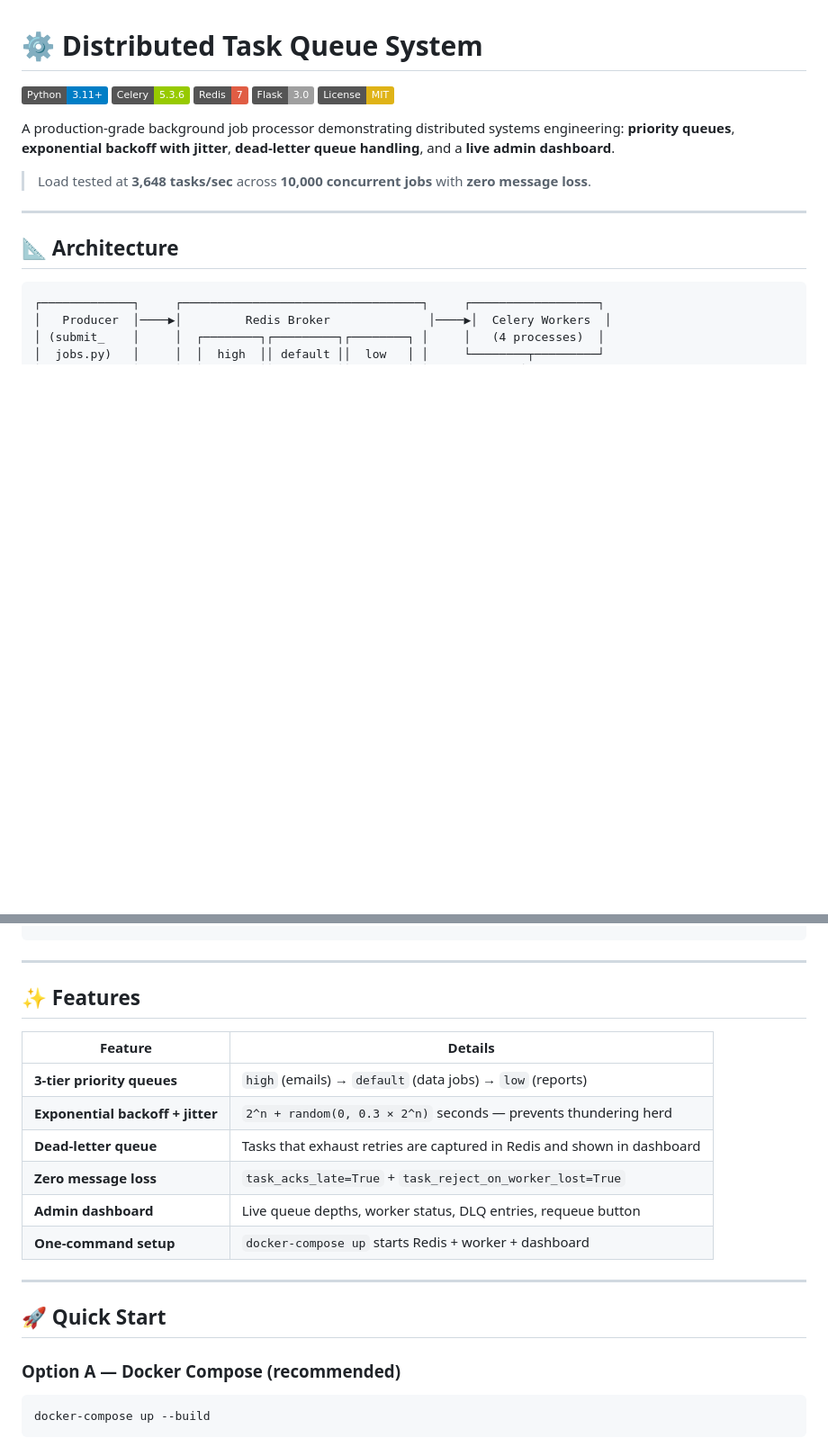
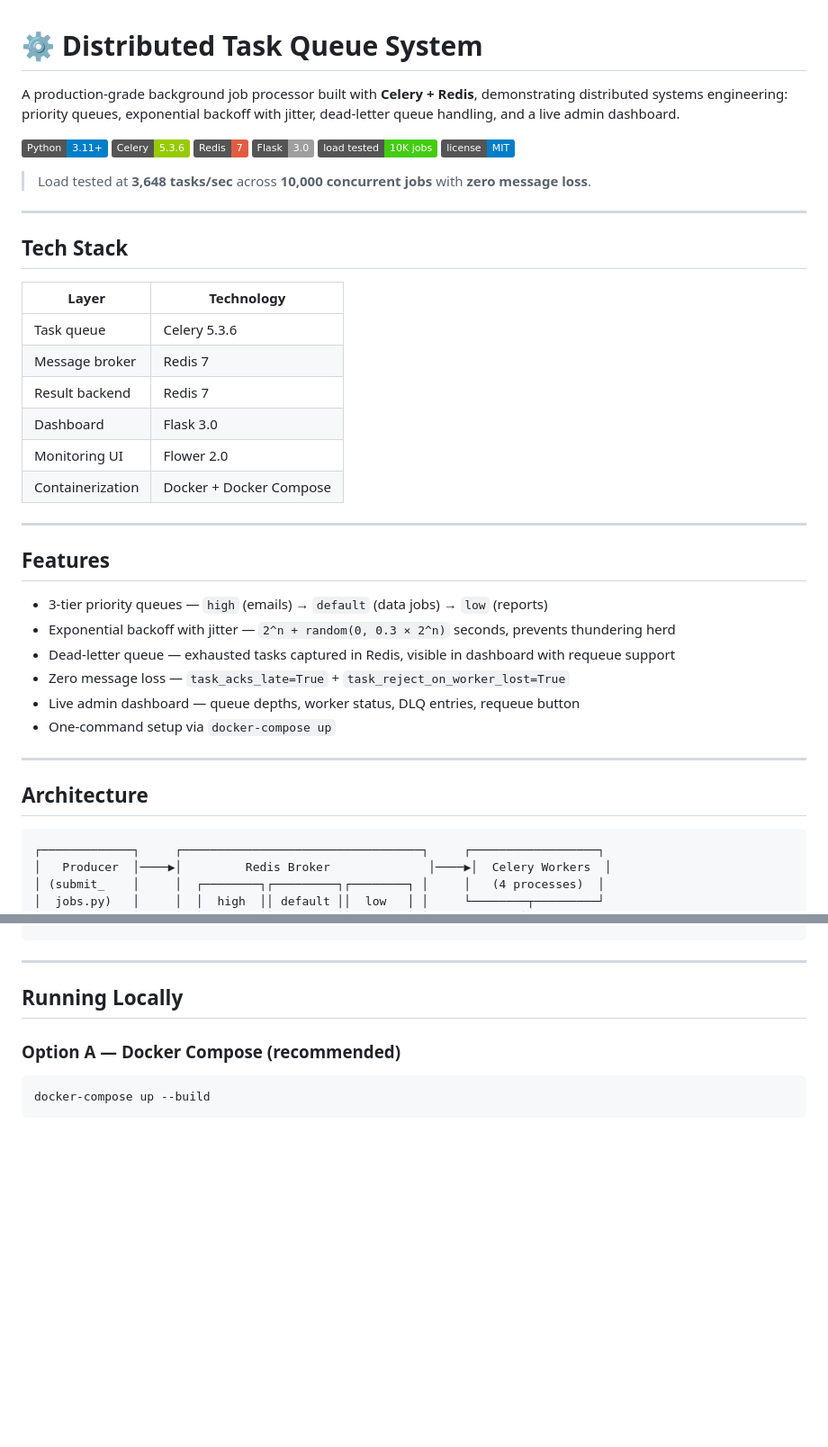
Before and after one commit to DeekshithaKalluri/task-queue-system, a Markdown page: README.md, 2 parts joined by grey strips. Shown at 90% size. Rendered like a GitHub page; badges without logos; blank space fills up the shorter version.

````diff
--- a/README.md
+++ b/README.md
@@ -1,18 +3,45 @@
 # ⚙️ Distributed Task Queue System
 
-[![Python](https://img.shields.io/badge/Python-3.11+-blue.svg)](https://python.org)
-[![Celery](https://img.shields.io/badge/Celery-5.3.6-green.svg)](https://docs.celeryq.dev)
-[![Redis](https://img.shields.io/badge/Redis-7-red.svg)](https://redis.io)
-[![Flask](https://img.shields.io/badge/Flask-3.0-lightgrey.svg)](https://flask.palletsprojects.com)
-[![License: MIT](https://img.shields.io/badge/License-MIT-yellow.svg)](LICENSE)
+A production-grade background job processor built with **Celery + Redis**, demonstrating distributed systems engineering: priority queues, exponential backoff with jitter, dead-letter queue handling, and a live admin dashboard.
 
-A production-grade background job processor demonstrating distributed systems engineering: **priority queues**, **exponential backoff with jitter**, **dead-letter queue handling**, and a **live admin dashboard**.
+![Python](https://img.shields.io/badge/Python-3.11+-blue)
+![Celery](https://img.shields.io/badge/Celery-5.3.6-green)
+![Redis](https://img.shields.io/badge/Redis-7-red)
+![Flask](https://img.shields.io/badge/Flask-3.0-lightgrey)
+![Jobs](https://img.shields.io/badge/load%20tested-10K%20jobs-brightgreen)
+![License](https://img.shields.io/badge/license-MIT-blue)
 
 > Load tested at **3,648 tasks/sec** across **10,000 concurrent jobs** with **zero message loss**.
 
+</p>
+
 ---
 
-## 📐 Architecture
+## Tech Stack
+
+| Layer | Technology |
+|---|---|
+| Task queue | Celery 5.3.6 |
+| Message broker | Redis 7 |
+| Result backend | Redis 7 |
+| Dashboard | Flask 3.0 |
+| Monitoring UI | Flower 2.0 |
+| Containerization | Docker + Docker Compose |
+
+---
+
+## Features
+
+- 3-tier priority queues — `high` (emails) → `default` (data jobs) → `low` (reports)
+- Exponential backoff with jitter — `2^n + random(0, 0.3 × 2^n)` seconds, prevents thundering herd
+- Dead-letter queue — exhausted tasks captured in Redis, visible in dashboard with requeue support
+- Zero message loss — `task_acks_late=True` + `task_reject_on_worker_lost=True`
+- Live admin dashboard — queue depths, worker status, DLQ entries, requeue button
+- One-command setup via `docker-compose up`
+
+---
+
+## Architecture
 
 ```
 ┌─────────────┐     ┌──────────────────────────────────┐     ┌──────────────────┐
@@ -35,20 +64,7 @@ A production-grade background job processor demonstrating distributed systems en
 
 ---
 
-## ✨ Features
-
-| Feature | Details |
-|---------|---------|
-| **3-tier priority queues** | `high` (emails) → `default` (data jobs) → `low` (reports) |
-| **Exponential backoff + jitter** | `2^n + random(0, 0.3 × 2^n)` seconds — prevents thundering herd |
-| **Dead-letter queue** | Tasks that exhaust retries are captured in Redis and shown in dashboard |
-| **Zero message loss** | `task_acks_late=True` + `task_reject_on_worker_lost=True` |
-| **Admin dashboard** | Live queue depths, worker status, DLQ entries, requeue button |
-| **One-command setup** | `docker-compose up` starts Redis + worker + dashboard |
-
----
-
-## 🚀 Quick Start
+## Running Locally
 
 ### Option A — Docker Compose (recommended)
 
````
Also changed, not shown: other parts of README.md (+29 -17 lines).
